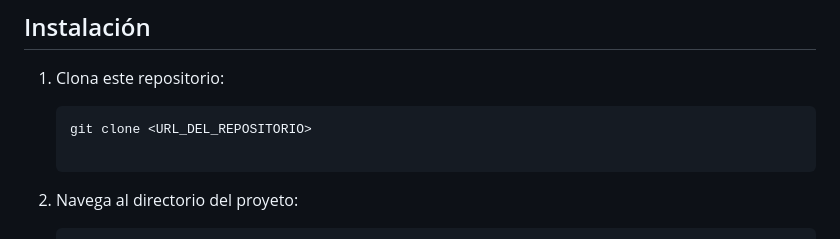
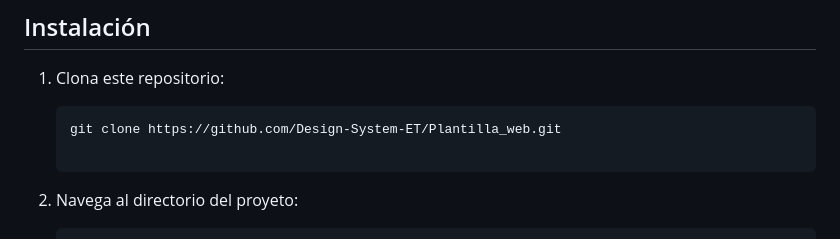
Before and after one commit to Design-System-ET/Plantilla_web, a Markdown page: README.md, the part around the change. Rendered like a GitHub page.

Commit message:
Modificamos el README

````diff
--- a/README.md
+++ b/README.md
@@ -12,7 +12,7 @@ Antes de empezar, asegúrate de tener instalado lo siguiente:
 
 1. Clona este repositorio:
    ```bash
-   git clone <URL_DEL_REPOSITORIO>
+   git clone https://github.com/Design-System-ET/Plantilla_web.git
 
 2. Navega al directorio del proyeto:
 
````
